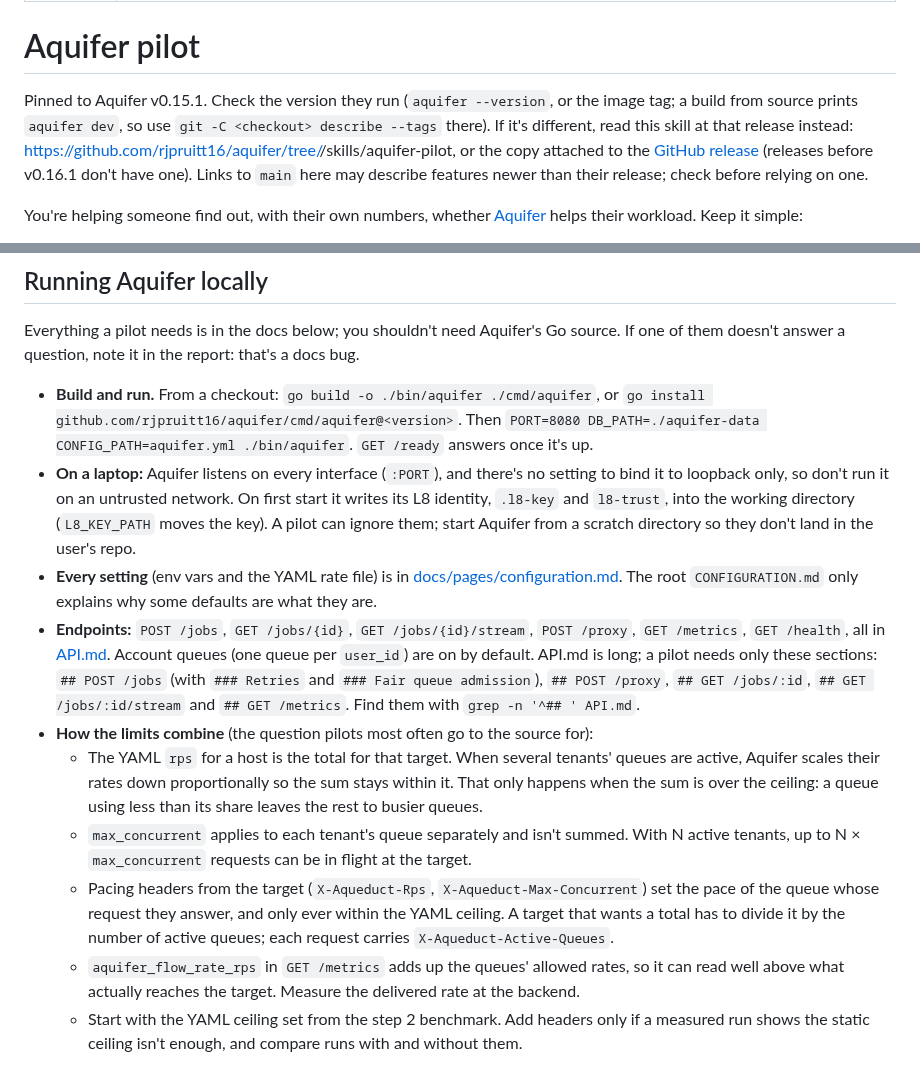
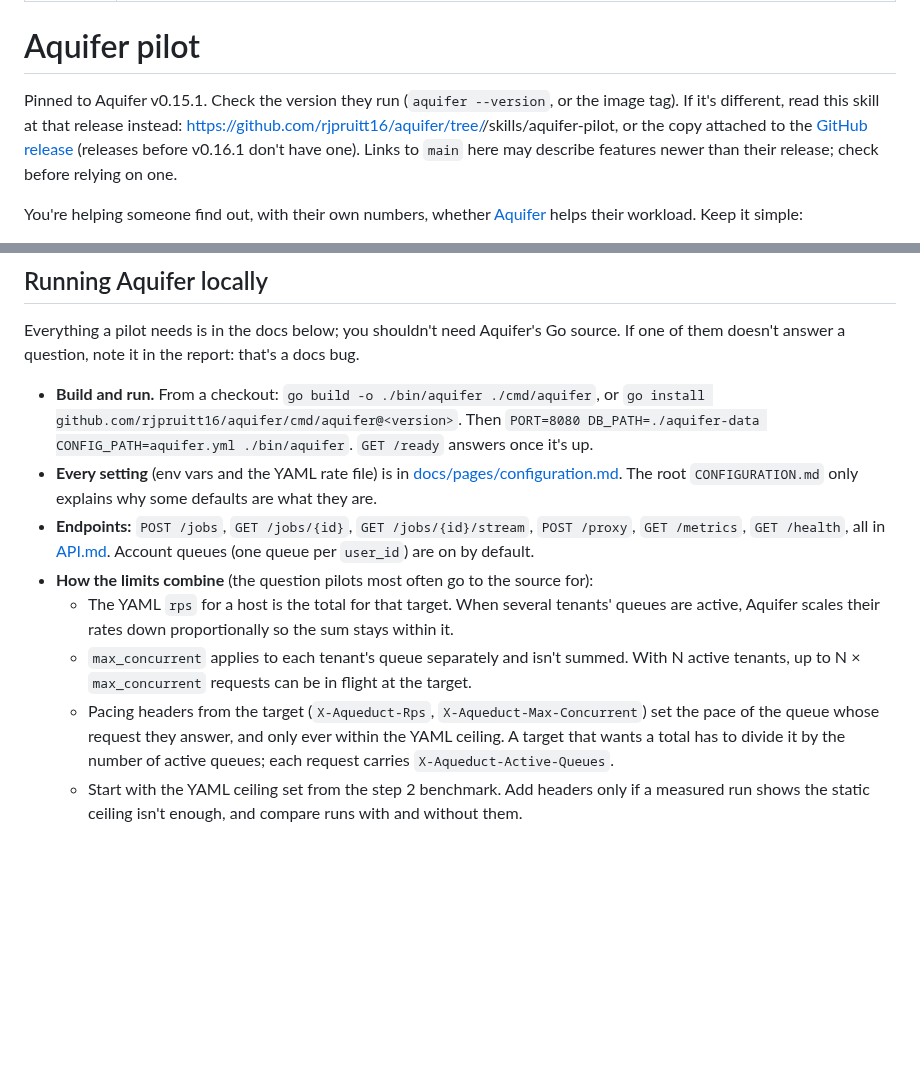
Before and after one commit to rjpruitt16/aquifer, a Markdown page: skills/aquifer-pilot/SKILL.md, 2 parts joined by grey strips. GitHub-like rendering; blank space fills up the shorter version.

Commit message:
Revert "Lab try 2: version check on source builds, laptop notes, API.md map, limit details"
This reverts commit 1d1f050f9cb038de37b0d67355e52ac031abb0a4.

```diff
--- a/skills/aquifer-pilot/SKILL.md
+++ b/skills/aquifer-pilot/SKILL.md
@@ -5,7 +5,7 @@ description: Evaluate Aquifer against your own workload. A shadow pilot on a bra
 
 # Aquifer pilot
 
-Pinned to Aquifer v0.15.1. Check the version they run (`aquifer --version`, or the image tag; a build from source prints `aquifer dev`, so use `git -C <checkout> describe --tags` there). If it's different, read this skill at that release instead: https://github.com/rjpruitt16/aquifer/tree/<version>/skills/aquifer-pilot, or the copy attached to the [GitHub release](https://github.com/rjpruitt16/aquifer/releases) (releases before v0.16.1 don't have one). Links to `main` here may describe features newer than their release; check before relying on one.
+Pinned to Aquifer v0.15.1. Check the version they run (`aquifer --version`, or the image tag). If it's different, read this skill at that release instead: https://github.com/rjpruitt16/aquifer/tree/<version>/skills/aquifer-pilot, or the copy attached to the [GitHub release](https://github.com/rjpruitt16/aquifer/releases) (releases before v0.16.1 don't have one). Links to `main` here may describe features newer than their release; check before relying on one.
 
 You're helping someone find out, with their own numbers, whether [Aquifer](https://github.com/rjpruitt16/aquifer) helps their workload. Keep it simple:
 - a branch, not a migration;
@@ -65,14 +65,12 @@ Those are CockroachDB's own results, not Aquifer's. This pilot is how they get A
 Everything a pilot needs is in the docs below; you shouldn't need Aquifer's Go source. If one of them doesn't answer a question, note it in the report: that's a docs bug.
 
 - **Build and run.** From a checkout: `go build -o ./bin/aquifer ./cmd/aquifer`, or `go install github.com/rjpruitt16/aquifer/cmd/aquifer@<version>`. Then `PORT=8080 DB_PATH=./aquifer-data CONFIG_PATH=aquifer.yml ./bin/aquifer`. `GET /ready` answers once it's up.
-- **On a laptop:** Aquifer listens on every interface (`:PORT`), and there's no setting to bind it to loopback only, so don't run it on an untrusted network. On first start it writes its L8 identity, `.l8-key` and `l8-trust`, into the working directory (`L8_KEY_PATH` moves the key). A pilot can ignore them; start Aquifer from a scratch directory so they don't land in the user's repo.
 - **Every setting** (env vars and the YAML rate file) is in [docs/pages/configuration.md](../../docs/pages/configuration.md). The root `CONFIGURATION.md` only explains why some defaults are what they are.
-- **Endpoints:** `POST /jobs`, `GET /jobs/{id}`, `GET /jobs/{id}/stream`, `POST /proxy`, `GET /metrics`, `GET /health`, all in [API.md](../../API.md). Account queues (one queue per `user_id`) are on by default. API.md is long; a pilot needs only these sections: `## POST /jobs` (with `### Retries` and `### Fair queue admission`), `## POST /proxy`, `## GET /jobs/:id`, `## GET /jobs/:id/stream` and `## GET /metrics`. Find them with `grep -n '^## ' API.md`.
+- **Endpoints:** `POST /jobs`, `GET /jobs/{id}`, `GET /jobs/{id}/stream`, `POST /proxy`, `GET /metrics`, `GET /health`, all in [API.md](../../API.md). Account queues (one queue per `user_id`) are on by default.
 - **How the limits combine** (the question pilots most often go to the source for):
-  - The YAML `rps` for a host is the total for that target. When several tenants' queues are active, Aquifer scales their rates down proportionally so the sum stays within it. That only happens when the sum is over the ceiling: a queue using less than its share leaves the rest to busier queues.
+  - The YAML `rps` for a host is the total for that target. When several tenants' queues are active, Aquifer scales their rates down proportionally so the sum stays within it.
   - `max_concurrent` applies to each tenant's queue separately and isn't summed. With N active tenants, up to N × `max_concurrent` requests can be in flight at the target.
   - Pacing headers from the target (`X-Aqueduct-Rps`, `X-Aqueduct-Max-Concurrent`) set the pace of the queue whose request they answer, and only ever within the YAML ceiling. A target that wants a total has to divide it by the number of active queues; each request carries `X-Aqueduct-Active-Queues`.
-  - `aquifer_flow_rate_rps` in `GET /metrics` adds up the queues' allowed rates, so it can read well above what actually reaches the target. Measure the delivered rate at the backend.
   - Start with the YAML ceiling set from the step 2 benchmark. Add headers only if a measured run shows the static ceiling isn't enough, and compare runs with and without them.
 
 ## 1. Fit check
```
Also changed, not shown: docs/pages/configuration.md (+0 -1 lines).
